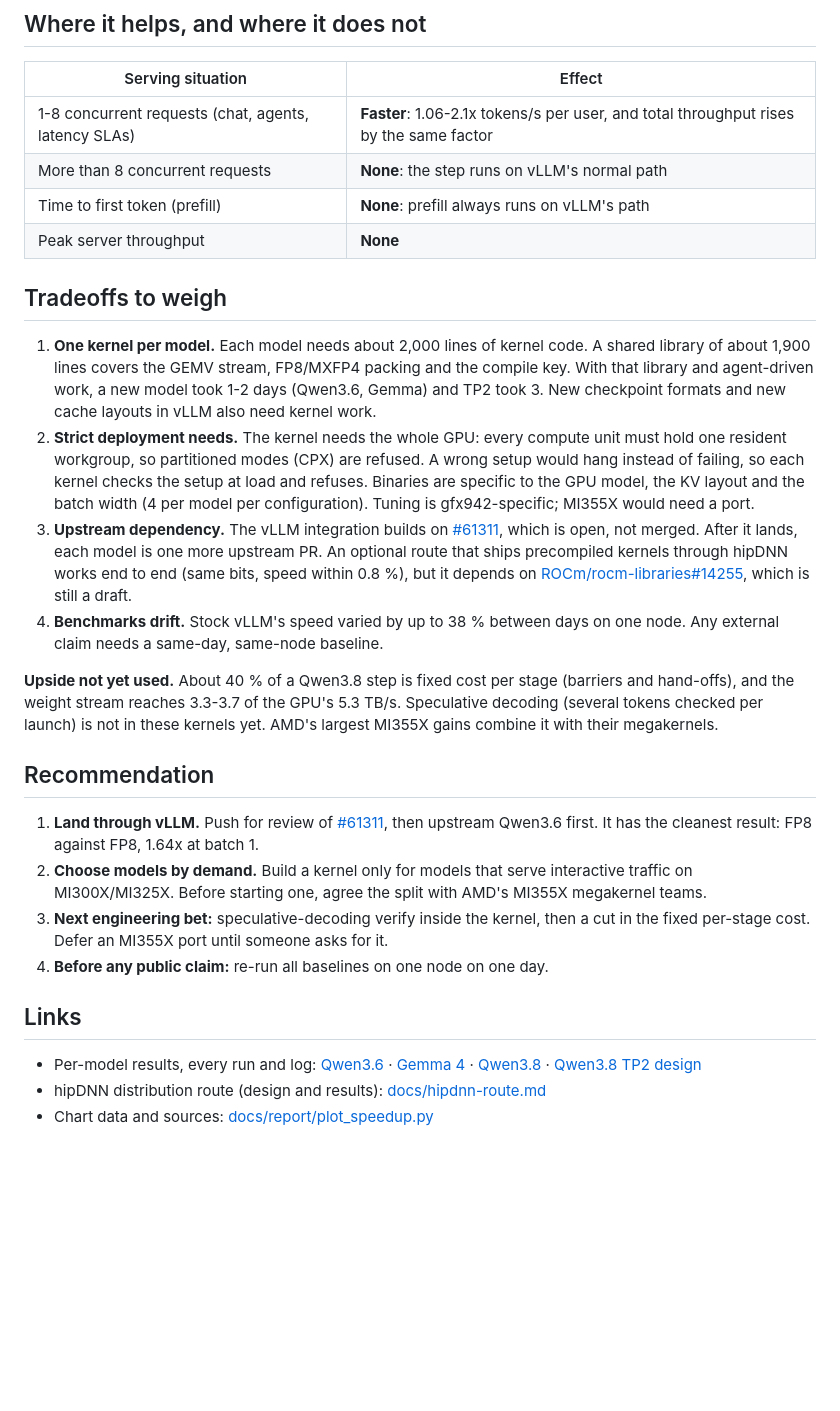
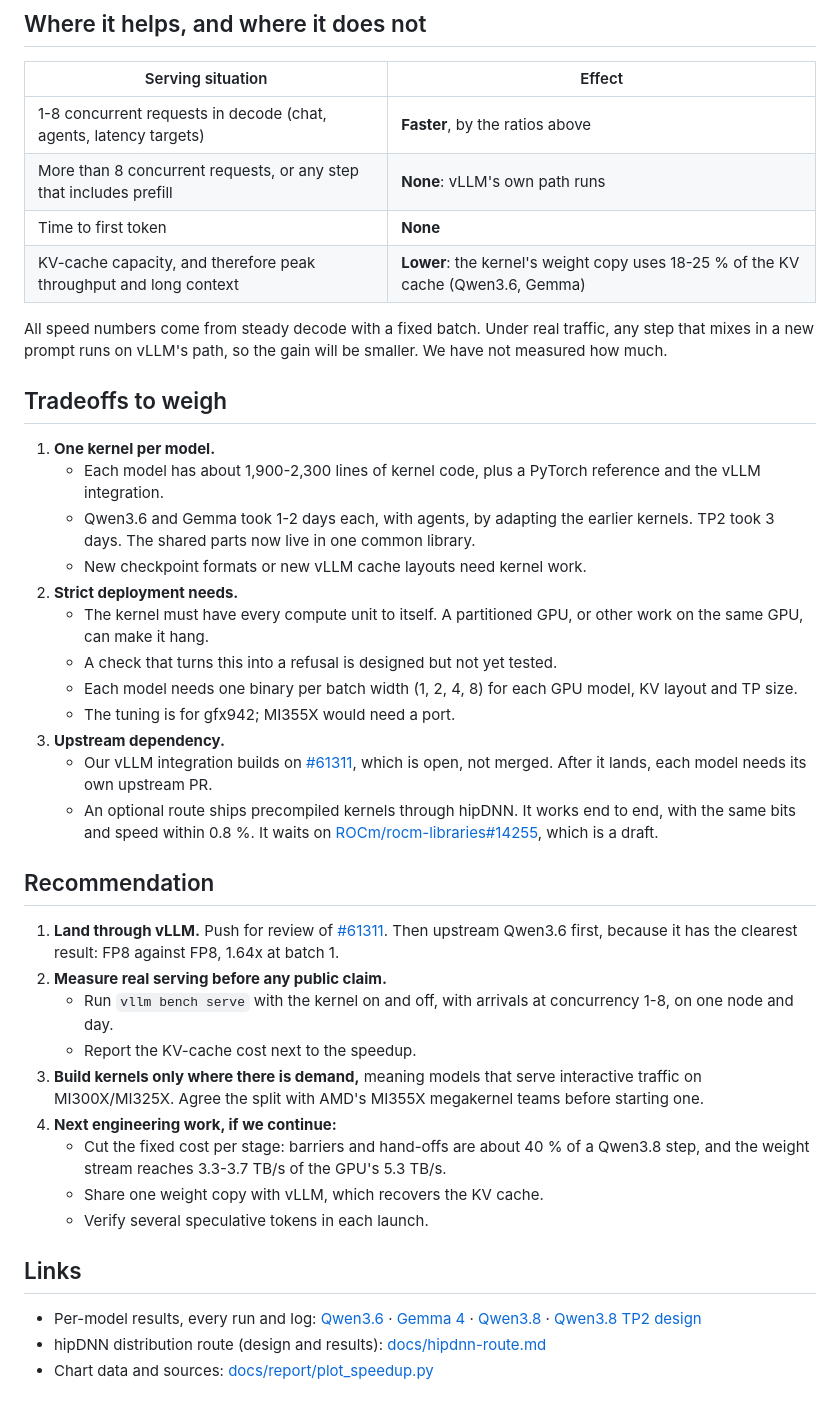
Before and after one commit to SamuelReeder/megakernels, a Markdown page: docs/report/megakernel-viability.md, the part around one of its changes. Drawn GitHub-style; blank space fills up the shorter version.

```diff
--- a/docs/report/megakernel-viability.md
+++ b/docs/report/megakernel-viability.md
@@ -49,41 +59,48 @@ determinism also found a faulty MI300X on the cluster, where plain PyTorch gave
 
 | Serving situation | Effect |
 |---|---|
-| 1-8 concurrent requests (chat, agents, latency SLAs) | **Faster**: 1.06-2.1x tokens/s per user, and total throughput rises by the same factor |
-| More than 8 concurrent requests | **None**: the step runs on vLLM's normal path |
-| Time to first token (prefill) | **None**: prefill always runs on vLLM's path |
-| Peak server throughput | **None** |
+| 1-8 concurrent requests in decode (chat, agents, latency targets) | **Faster**, by the ratios above |
+| More than 8 concurrent requests, or any step that includes prefill | **None**: vLLM's own path runs |
+| Time to first token | **None** |
+| KV-cache capacity, and therefore peak throughput and long context | **Lower**: the kernel's weight copy uses 18-25 % of the KV cache (Qwen3.6, Gemma) |
+
+All speed numbers come from steady decode with a fixed batch. Under real traffic, any step that mixes in a new
+prompt runs on vLLM's path, so the gain will be smaller. We have not measured how much.
 
 ## Tradeoffs to weigh
 
-1. **One kernel per model.** Each model needs about 2,000 lines of kernel code. A shared library of
-   about 1,900 lines covers the GEMV stream, FP8/MXFP4 packing and the compile key. With that library and agent-driven
-   work, a new model took 1-2 days (Qwen3.6, Gemma) and TP2 took 3. New checkpoint formats and new
-   cache layouts in vLLM also need kernel work.
-2. **Strict deployment needs.** The kernel needs the whole GPU: every compute unit must hold one resident
-   workgroup, so partitioned modes (CPX) are refused. A wrong setup would hang instead of failing, so each
-   kernel checks the setup at load and refuses. Binaries are specific to the GPU model, the KV layout and the
-   batch width (4 per model per configuration). Tuning is gfx942-specific; MI355X would need a port.
-3. **Upstream dependency.** The vLLM integration builds on [#61311](https://github.com/vllm-project/vllm/pull/61311),
-   which is open, not merged. After it lands, each model is one more upstream PR. An optional route that ships
-   precompiled kernels through hipDNN works end to end (same bits, speed within 0.8 %), but it depends on
-   [ROCm/rocm-libraries#14255](https://github.com/ROCm/rocm-libraries/pull/14255), which is still a draft.
-4. **Benchmarks drift.** Stock vLLM's speed varied by up to 38 % between days on one node. Any external claim
-   needs a same-day, same-node baseline.
-
-**Upside not yet used.** About 40 % of a Qwen3.8 step is fixed cost per stage (barriers and hand-offs), and
-the weight stream reaches 3.3-3.7 of the GPU's 5.3 TB/s. Speculative decoding (several tokens checked per
-launch) is not in these kernels yet. AMD's largest MI355X gains combine it with their megakernels.
+1. **One kernel per model.**
+   - Each model has about 1,900-2,300 lines of kernel code, plus a PyTorch reference and the vLLM integration.
+   - Qwen3.6 and Gemma took 1-2 days each, with agents, by adapting the earlier kernels. TP2 took
+     3 days. The shared parts now live in one common library.
+   - New checkpoint formats or new vLLM cache layouts need kernel work.
+2. **Strict deployment needs.**
+   - The kernel must have every compute unit to itself. A partitioned GPU, or other work on the same GPU,
+     can make it hang.
+   - A check that turns this into a refusal is designed but not yet tested.
+   - Each model needs one binary per batch width (1, 2, 4, 8) for each GPU model, KV layout and TP size.
+   - The tuning is for gfx942; MI355X would need a port.
+3. **Upstream dependency.**
+   - Our vLLM integration builds on [#61311](https://github.com/vllm-project/vllm/pull/61311), which is open,
+     not merged. After it lands, each model needs its own upstream PR.
+   - An optional route ships precompiled kernels through hipDNN. It works end to end, with the same bits and
+     speed within 0.8 %. It waits on [ROCm/rocm-libraries#14255](https://github.com/ROCm/rocm-libraries/pull/14255),
+     which is a draft.
 
 ## Recommendation
 
-1. **Land through vLLM.** Push for review of [#61311](https://github.com/vllm-project/vllm/pull/61311), then upstream
-   Qwen3.6 first. It has the cleanest result: FP8 against FP8, 1.64x at batch 1.
-2. **Choose models by demand.** Build a kernel only for models that serve interactive traffic on MI300X/MI325X.
-   Before starting one, agree the split with AMD's MI355X megakernel teams.
-3. **Next engineering bet:** speculative-decoding verify inside the kernel, then a cut in the fixed per-stage
-   cost. Defer an MI355X port until someone asks for it.
-4. **Before any public claim:** re-run all baselines on one node on one day.
+1. **Land through vLLM.** Push for review of [#61311](https://github.com/vllm-project/vllm/pull/61311). Then
+   upstream Qwen3.6 first, because it has the clearest result: FP8 against FP8, 1.64x at batch 1.
+2. **Measure real serving before any public claim.**
+   - Run `vllm bench serve` with the kernel on and off, with arrivals at concurrency 1-8, on one node and day.
+   - Report the KV-cache cost next to the speedup.
+3. **Build kernels only where there is demand,** meaning models that serve interactive traffic on
+   MI300X/MI325X. Agree the split with AMD's MI355X megakernel teams before starting one.
+4. **Next engineering work, if we continue:**
+   - Cut the fixed cost per stage: barriers and hand-offs are about 40 % of a Qwen3.8 step, and the weight
+     stream reaches 3.3-3.7 TB/s of the GPU's 5.3 TB/s.
+   - Share one weight copy with vLLM, which recovers the KV cache.
+   - Verify several speculative tokens in each launch.
 
 ## Links
 
```
Also changed, not shown: other parts of docs/report/megakernel-viability.md (+40 -30 lines), docs/report/speedup.png, 1 other file.
